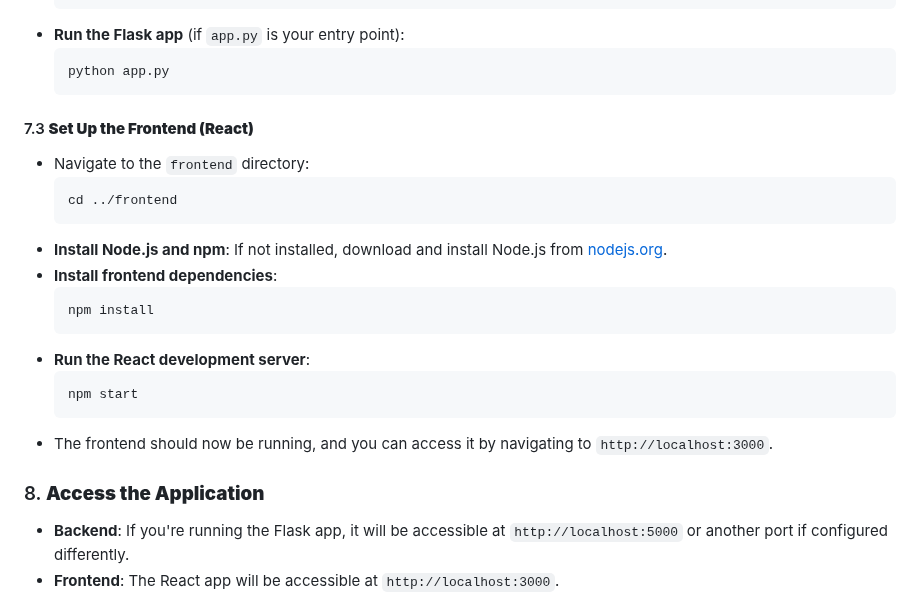
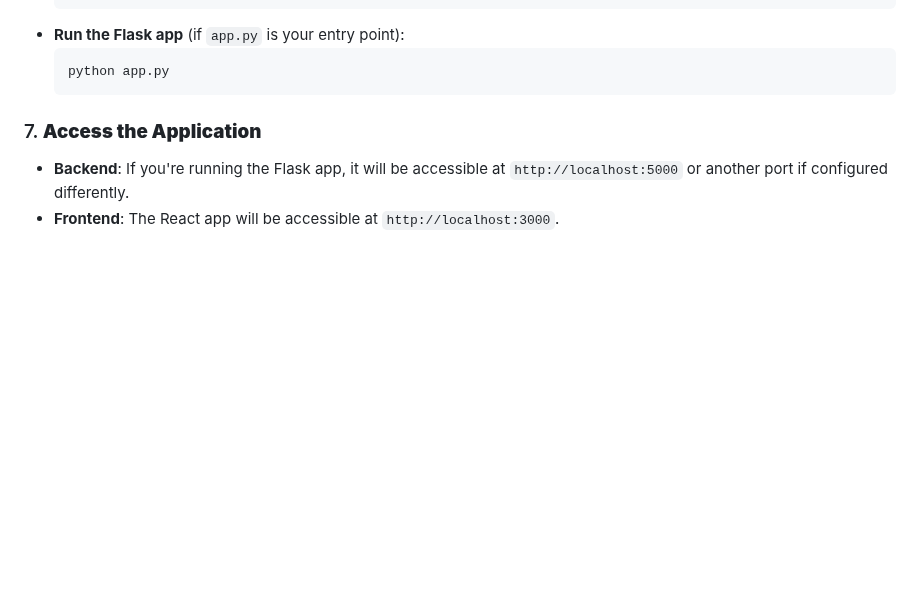
Before and after one commit to shazid777/BRACU-Lost-and-Found, a Markdown page: README.md, the part around the change. Rendered like a GitHub page; blank space fills up the shorter version.

````diff
--- a/README.md
+++ b/README.md
@@ -88,23 +88,8 @@ To run your project on the university lab PC, follow these steps:
      python app.py
      ```
 
-#### 7.3 **Set Up the Frontend (React)**
-   - Navigate to the `frontend` directory:
-     ```bash
-     cd ../frontend
-     ```
-   - **Install Node.js and npm**: If not installed, download and install Node.js from [nodejs.org](https://nodejs.org).
-   - **Install frontend dependencies**:
-     ```bash
-     npm install
-     ```
-   - **Run the React development server**:
-     ```bash
-     npm start
-     ```
-   - The frontend should now be running, and you can access it by navigating to `http://localhost:3000`.
 
-### 8. **Access the Application**
+### 7. **Access the Application**
    - **Backend**: If you're running the Flask app, it will be accessible at `http://localhost:5000` or another port if configured differently.
    - **Frontend**: The React app will be accessible at `http://localhost:3000`.
 
````
